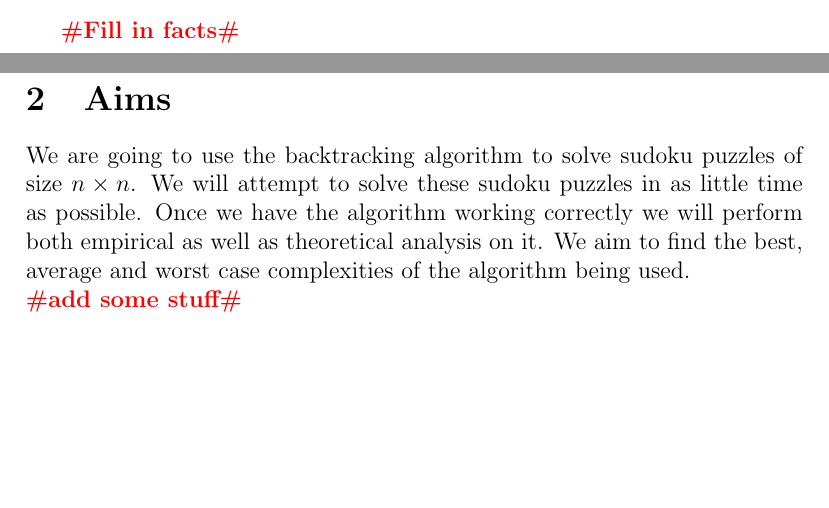
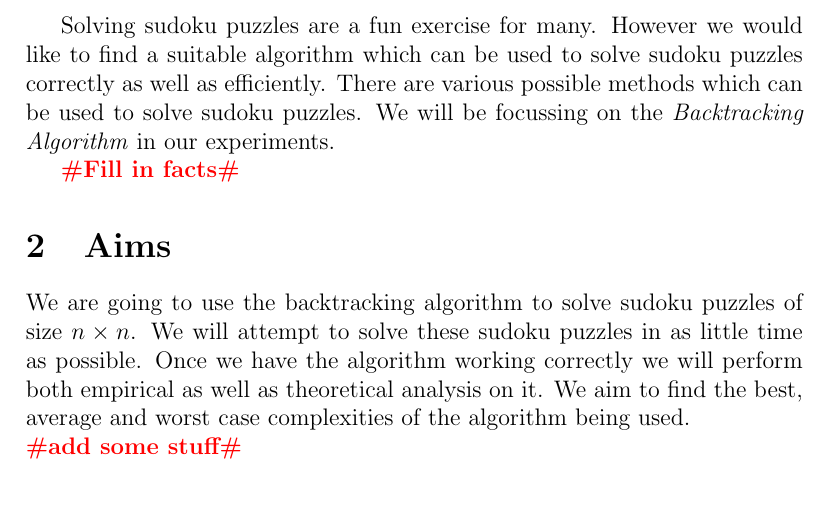
Before and after one commit to ngseecheong/Sudoku, a LaTeX document (report/project_report.tex): two parts of pages 2 and 3 of 3 before the commit and part of page 3 of 3 after it, the two joined at a grey line, cut at the place of the change, the shorter picture padded with empty space. Compiled offline with pdfLaTeX.

Commit message:
Some changes to document

```diff
--- a/report/project_report.tex
+++ b/report/project_report.tex
@@ -43,6 +43,9 @@ An example of a Sudoku Puzzle completed using the rules stated above can be seen
 \caption{Sample of a $9\times9$ Completed Sudoku Board}
 \label{fig:Complete_Sudoku_Board}
 \end{figure}
+%------------------------------------------------------%
+
+Solving sudoku puzzles are a fun exercise for many. However we would like to find a suitable algorithm which can be used to solve sudoku puzzles correctly as well as efficiently. There are various possible methods which can be used to solve sudoku puzzles. We will be focussing on the \emph{Backtracking Algorithm} in our experiments.
 
 \todo{Fill in facts}
 
```
Also changed, not shown: report/project_report.pdf.
